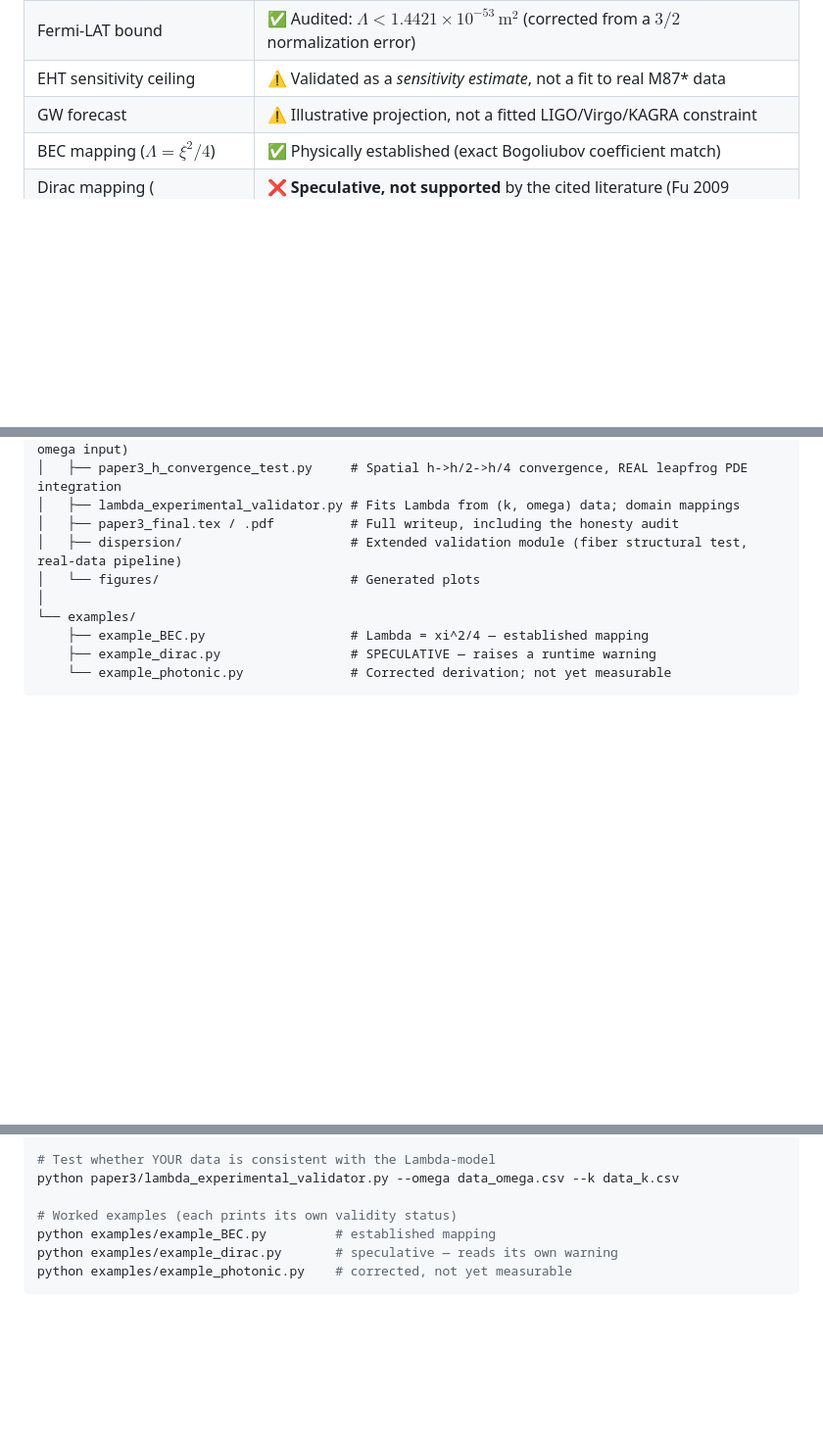
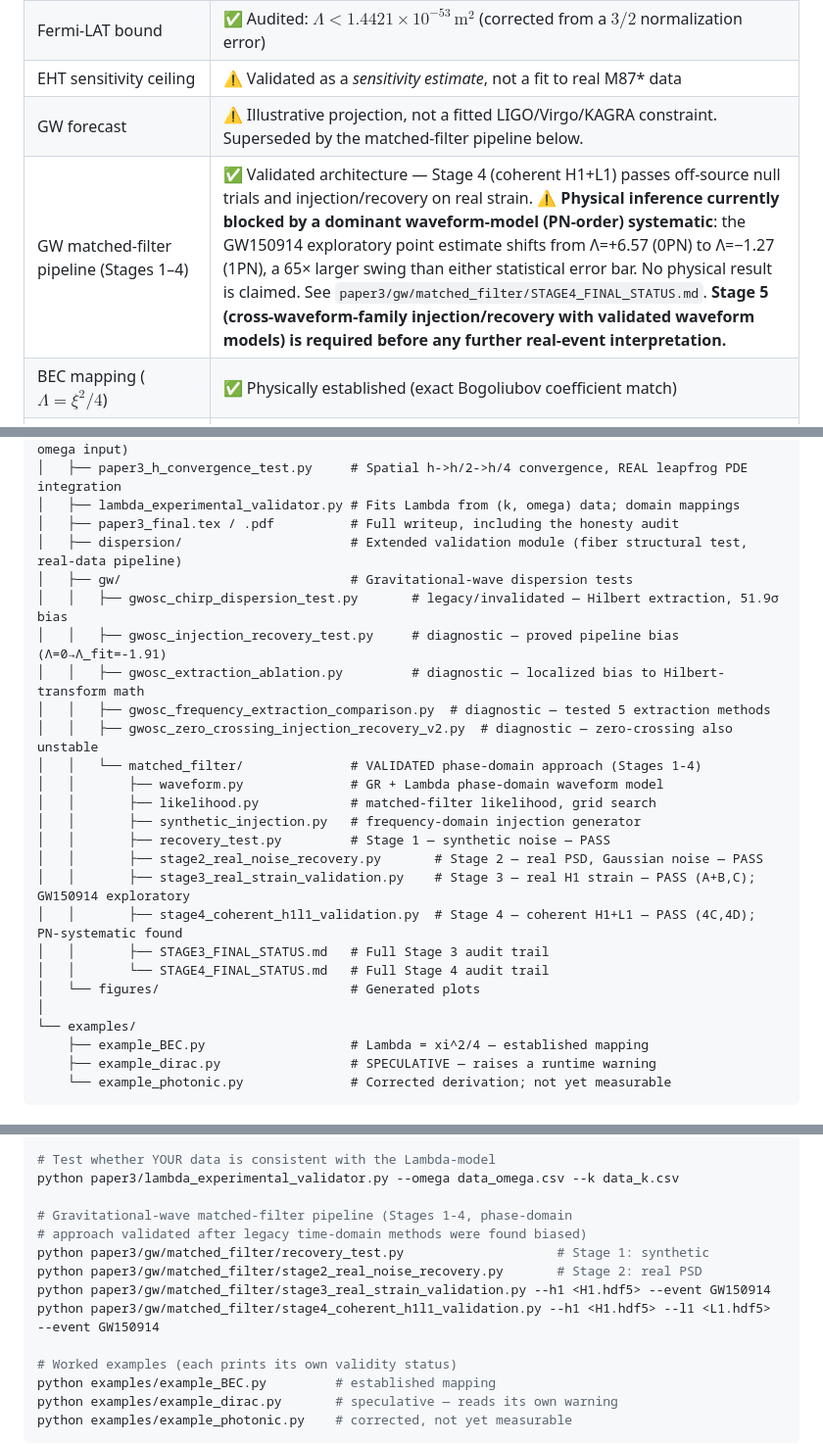
Before and after one commit to Kretski/Lambda-model, a Markdown page: README.md, 3 parts joined by grey strips. Shown at 98% size. Rendered like a GitHub page; blank space fills up the shorter version.

Commit message:
Merge detailed README with Stage 4 status pointer

```diff
--- a/README.md
+++ b/README.md
@@ -57,7 +57,8 @@ is consistent with this form.
 | $\Lambda$-recovery from noisy data          | ✅ Validated, sub-percent accuracy (analytic $\omega(k)$ input; see above for recovery from actual simulated/integrated fields)           |
 | Fermi-LAT bound                             | ✅ Audited: $\Lambda < 1.4421\times10^{-53}\,\mathrm{m^2}$ (corrected from a $3/2$ normalization error)                                    |
 | EHT sensitivity ceiling                     | ⚠️ Validated as a *sensitivity estimate*, not a fit to real M87\* data                                                                    |
-| GW forecast                                 | ⚠️ Illustrative projection, not a fitted LIGO/Virgo/KAGRA constraint                                                                      |
+| GW forecast                                 | ⚠️ Illustrative projection, not a fitted LIGO/Virgo/KAGRA constraint. Superseded by the matched-filter pipeline below.                    |
+| GW matched-filter pipeline (Stages 1–4)     | ✅ Validated architecture — Stage 4 (coherent H1+L1) passes off-source null trials and injection/recovery on real strain. ⚠️ **Physical inference currently blocked by a dominant waveform-model (PN-order) systematic**: the GW150914 exploratory point estimate shifts from Λ=+6.57 (0PN) to Λ=−1.27 (1PN), a 65× larger swing than either statistical error bar. No physical result is claimed. See `paper3/gw/matched_filter/STAGE4_FINAL_STATUS.md`. **Stage 5 (cross-waveform-family injection/recovery with validated waveform models) is required before any further real-event interpretation.** |
 | BEC mapping ($\Lambda=\xi^2/4$)             | ✅ Physically established (exact Bogoliubov coefficient match)                                                                             |
 | Dirac mapping ($\Lambda=(1-\eta^2)v_F^2/4$) | ❌ **Speculative, not supported** by the cited literature (Fu 2009 describes an anisotropic $k^6$ effect, not this isotropic $k^4$ form)   |
 | Photonic mapping ($\Lambda=\beta_4^k/c^2$)  | ⚠️ Dimensionally correct and properly derived, but $\beta_4^k$ is **not yet connected** to any standard measurable dispersion coefficient |
@@ -85,6 +86,22 @@ Lambda-model/
 │   ├── lambda_experimental_validator.py # Fits Lambda from (k, omega) data; domain mappings
 │   ├── paper3_final.tex / .pdf          # Full writeup, including the honesty audit
 │   ├── dispersion/                      # Extended validation module (fiber structural test, real-data pipeline)
+│   ├── gw/                              # Gravitational-wave dispersion tests
+│   │   ├── gwosc_chirp_dispersion_test.py       # legacy/invalidated — Hilbert extraction, 51.9σ bias
+│   │   ├── gwosc_injection_recovery_test.py     # diagnostic — proved pipeline bias (Λ=0→Λ_fit=-1.91)
+│   │   ├── gwosc_extraction_ablation.py         # diagnostic — localized bias to Hilbert-transform math
+│   │   ├── gwosc_frequency_extraction_comparison.py  # diagnostic — tested 5 extraction methods
+│   │   ├── gwosc_zero_crossing_injection_recovery_v2.py  # diagnostic — zero-crossing also unstable
+│   │   └── matched_filter/              # VALIDATED phase-domain approach (Stages 1-4)
+│   │       ├── waveform.py              # GR + Lambda phase-domain waveform model
+│   │       ├── likelihood.py            # matched-filter likelihood, grid search
+│   │       ├── synthetic_injection.py   # frequency-domain injection generator
+│   │       ├── recovery_test.py         # Stage 1 — synthetic noise — PASS
+│   │       ├── stage2_real_noise_recovery.py       # Stage 2 — real PSD, Gaussian noise — PASS
+│   │       ├── stage3_real_strain_validation.py    # Stage 3 — real H1 strain — PASS (A+B,C); GW150914 exploratory
+│   │       ├── stage4_coherent_h1l1_validation.py  # Stage 4 — coherent H1+L1 — PASS (4C,4D); PN-systematic found
+│   │       ├── STAGE3_FINAL_STATUS.md   # Full Stage 3 audit trail
+│   │       └── STAGE4_FINAL_STATUS.md   # Full Stage 4 audit trail
 │   └── figures/                         # Generated plots
 │
 └── examples/
@@ -112,6 +129,13 @@ python paper3/paper3_h_convergence_test.py
 
 # Test whether YOUR data is consistent with the Lambda-model
 python paper3/lambda_experimental_validator.py --omega data_omega.csv --k data_k.csv
+
+# Gravitational-wave matched-filter pipeline (Stages 1-4, phase-domain
+# approach validated after legacy time-domain methods were found biased)
+python paper3/gw/matched_filter/recovery_test.py                    # Stage 1: synthetic
+python paper3/gw/matched_filter/stage2_real_noise_recovery.py       # Stage 2: real PSD
+python paper3/gw/matched_filter/stage3_real_strain_validation.py --h1 <H1.hdf5> --event GW150914
+python paper3/gw/matched_filter/stage4_coherent_h1l1_validation.py --h1 <H1.hdf5> --l1 <L1.hdf5> --event GW150914
 
 # Worked examples (each prints its own validity status)
 python examples/example_BEC.py         # established mapping
```
